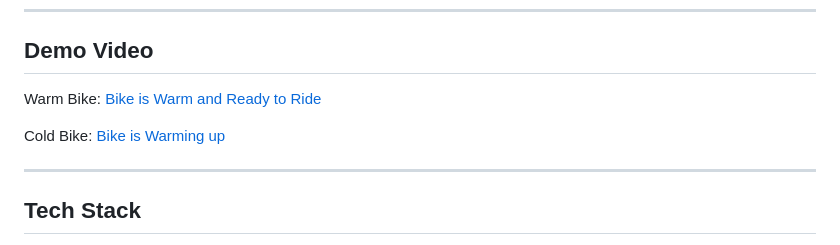
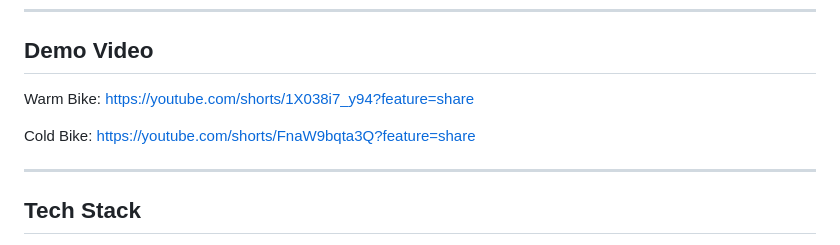
Before and after one commit to TommySwitzer45/CSC494-Dirt_Bike_Maintenance_Sensor_System, a Markdown page: README.md, the part around the change. Rendered like a GitHub page.

```diff
--- a/README.md
+++ b/README.md
@@ -160,9 +160,9 @@ The web dashboard is built with HTML, CSS, JavaScript, and the Web Bluetooth API
 
 ## Demo Video
 
-Warm Bike: [Bike is Warm and Ready to Ride](https://youtube.com/shorts/QOzN9UsvcXs)
+Warm Bike: [https://youtube.com/shorts/1X038i7_y94?feature=share](https://youtube.com/shorts/QOzN9UsvcXs?feature=share)
 
-Cold Bike: [Bike is Warming up](https://youtube.com/shorts/u4xNnDTEOb8?feature=share)
+Cold Bike: [https://youtube.com/shorts/FnaW9bqta3Q?feature=share](https://youtube.com/shorts/u4xNnDTEOb8?feature=share)
 
 ---
 
```
